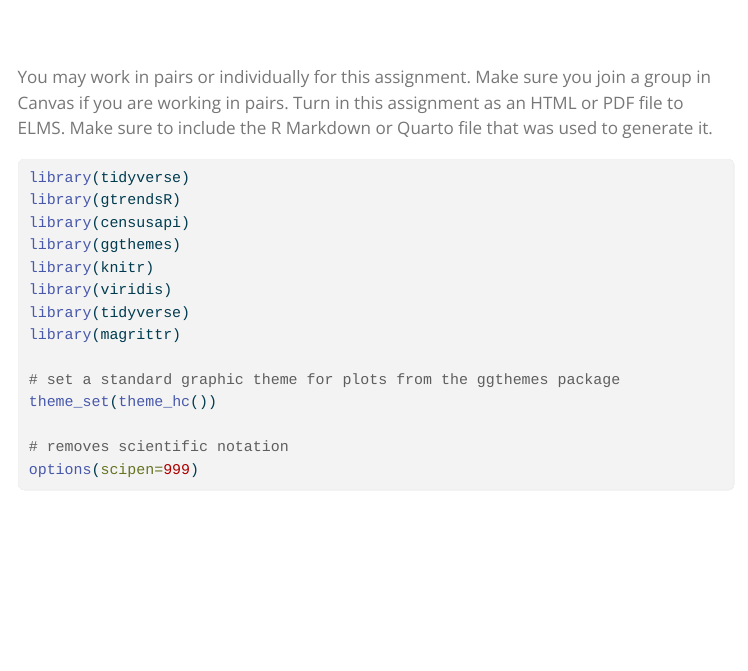
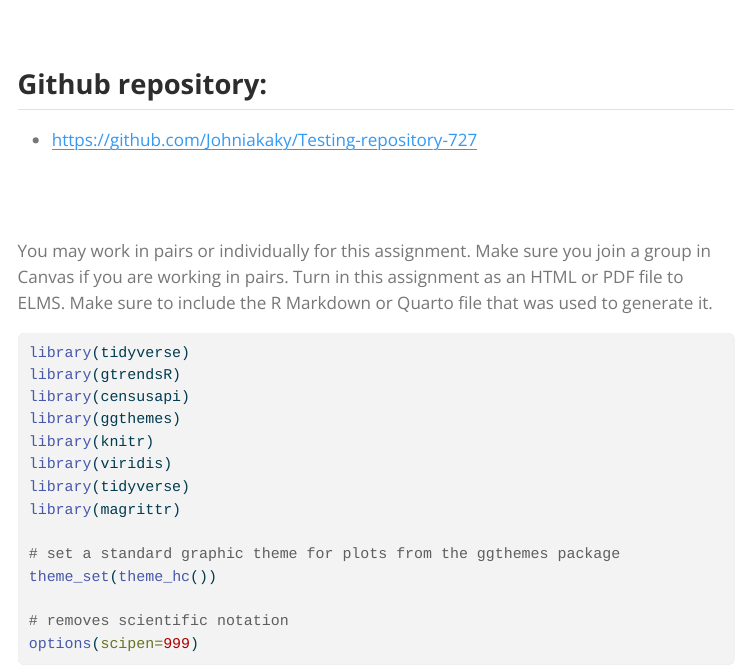
Before and after one commit to Johniakaky/Testing-repository-727, a Quarto document (assignment2.qmd): the page in a window 1100 px wide, from 130 px down. The pictures show the output file assignment2.html that the author committed with the source, opened offline; menus at the side of the page are left out; long lines of code are wrapped.

Commit message:
added github repo to html file

```diff
--- a/assignment2.qmd
+++ b/assignment2.qmd
@@ -16,6 +16,14 @@ toc-depth: 2
 ---
 
 <br><br>
+
+
+
+## Github repository:
+-   [https://github.com/Johniakaky/Testing-repository-727](https://github.com/Johniakaky/Testing-repository-727)
+
+<br><br>
+
 
 You may work in pairs or individually for this assignment. Make sure you join a group in Canvas if you are working in pairs. Turn in this assignment as an HTML or PDF file to ELMS. Make sure to include the R Markdown or Quarto file that was used to generate it.
 
```
Also changed, not shown: assignment2.html, assignment2.qmd (1 more changed lines).
